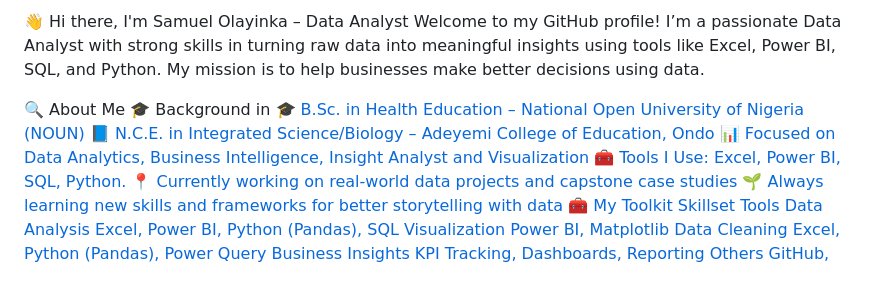
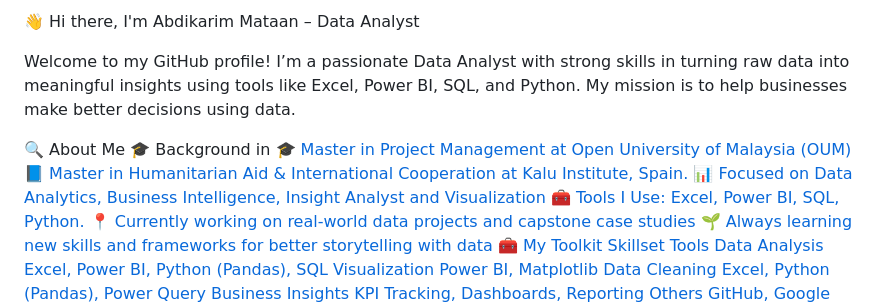
Before and after one commit to abdikarimmataan/main, a Markdown page: README.md, the part around the change. GitHub-like rendering; blank space fills up the shorter version.

```diff
--- a/README.md
+++ b/README.md
@@ -1,9 +1,9 @@
-👋 Hi there, I'm Samuel Olayinka – Data Analyst
+👋 Hi there, I'm Abdikarim Mataan – Data Analyst
+
 Welcome to my GitHub profile! I’m a passionate Data Analyst with strong skills in turning raw data into meaningful insights using tools like Excel, Power BI, SQL, and Python. My mission is to help businesses make better decisions using data.
 
 🔍 About Me
-🎓 Background in [🎓 B.Sc. in Health Education – National Open University of Nigeria (NOUN) 📘 N.C.E. in Integrated Science/Biology – Adeyemi College of Education, Ondo
-📊 Focused on Data Analytics, Business Intelligence, Insight Analyst and Visualization
+🎓 Background in [🎓 Master in Project Management at Open University of Malaysia (OUM) 📘 Master in  Humanitarian Aid & International Cooperation at Kalu Institute, Spain. 📊 Focused on Data Analytics, Business Intelligence, Insight Analyst and Visualization
 🧰 Tools I Use: Excel, Power BI, SQL, Python.
 📍 Currently working on real-world data projects and capstone case studies
 🌱 Always learning new skills and frameworks for better storytelling with data
```
